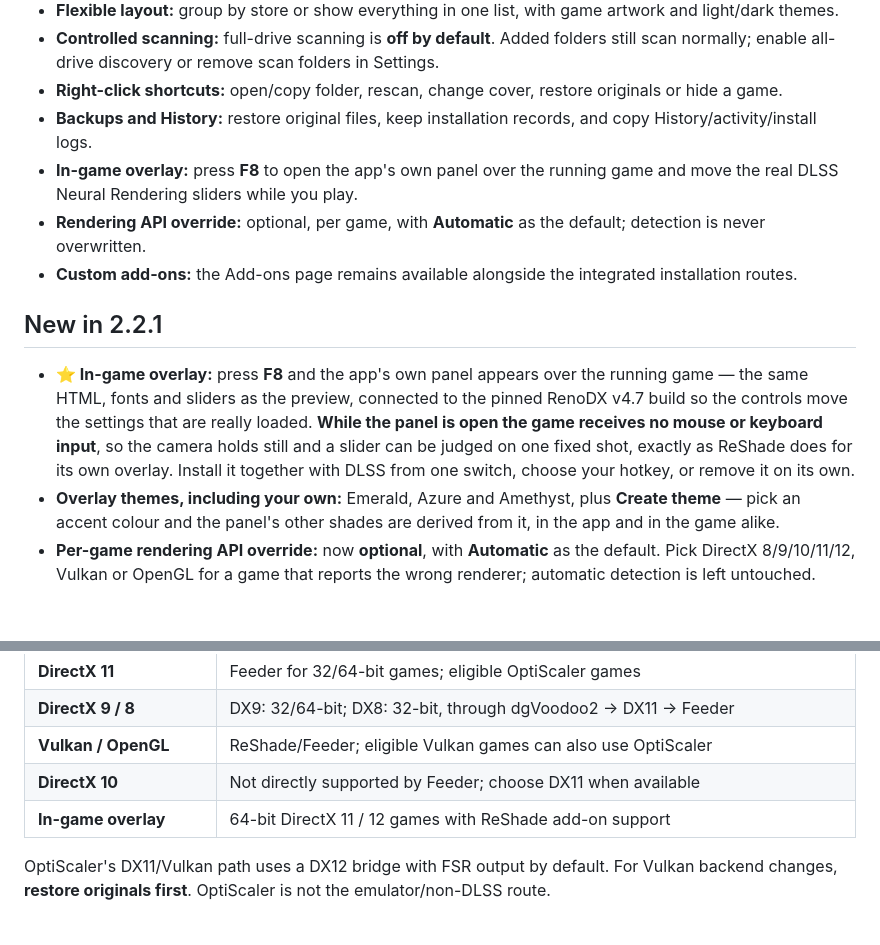
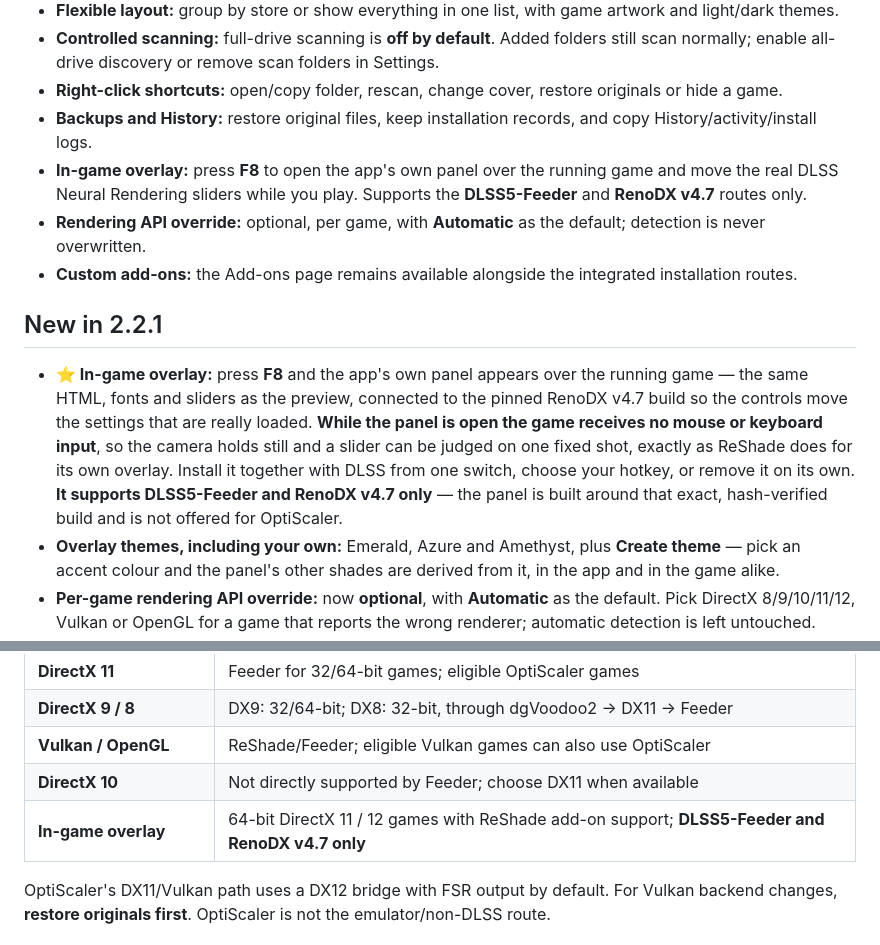
Before and after one commit to bookamp/DLSS5-Swapper, a Markdown page: README.md, 2 parts joined by grey strips. Drawn GitHub-style; blank space fills up the shorter version.

Commit message:
Say which routes the in-game overlay supports
The panel is built around the hash-pinned RenoDX v4.7 build and the Feeder
route; nothing in the README said so, and OptiScaler users would expect it to
appear for them too.

Co-Authored-By: Claude Opus 5 <noreply@anthropic.com>

```diff
--- a/README.md
+++ b/README.md
@@ -34,7 +34,7 @@
 - **Controlled scanning:** full-drive scanning is **off by default**. Added folders still scan normally; enable all-drive discovery or remove scan folders in Settings.
 - **Right-click shortcuts:** open/copy folder, rescan, change cover, restore originals or hide a game.
 - **Backups and History:** restore original files, keep installation records, and copy History/activity/install logs.
-- **In-game overlay:** press **F8** to open the app's own panel over the running game and move the real DLSS Neural Rendering sliders while you play.
+- **In-game overlay:** press **F8** to open the app's own panel over the running game and move the real DLSS Neural Rendering sliders while you play. Supports the **DLSS5-Feeder** and **RenoDX v4.7** routes only.
 - **Rendering API override:** optional, per game, with **Automatic** as the default; detection is never overwritten.
 - **Custom add-ons:** the Add-ons page remains available alongside the integrated installation routes.
 
@@ -47,6 +47,8 @@
   input**, so the camera holds still and a slider can be judged on one fixed
   shot, exactly as ReShade does for its own overlay. Install it together with
   DLSS from one switch, choose your hotkey, or remove it on its own.
+  **It supports DLSS5-Feeder and RenoDX v4.7 only** — the panel is built around
+  that exact, hash-verified build and is not offered for OptiScaler.
 - **Overlay themes, including your own:** Emerald, Azure and Amethyst, plus
   **Create theme** — pick an accent colour and the panel's other shades are
   derived from it, in the app and in the game alike.
@@ -75,7 +77,7 @@
 | **DirectX 9 / 8** | DX9: 32/64-bit; DX8: 32-bit, through dgVoodoo2 → DX11 → Feeder |
 | **Vulkan / OpenGL** | ReShade/Feeder; eligible Vulkan games can also use OptiScaler |
 | **DirectX 10** | Not directly supported by Feeder; choose DX11 when available |
-| **In-game overlay** | 64-bit DirectX 11 / 12 games with ReShade add-on support |
+| **In-game overlay** | 64-bit DirectX 11 / 12 games with ReShade add-on support; **DLSS5-Feeder and RenoDX v4.7 only** |
 
 OptiScaler's DX11/Vulkan path uses a DX12 bridge with FSR output by default.
 For Vulkan backend changes, **restore originals first**. OptiScaler is not the emulator/non-DLSS route.
```
